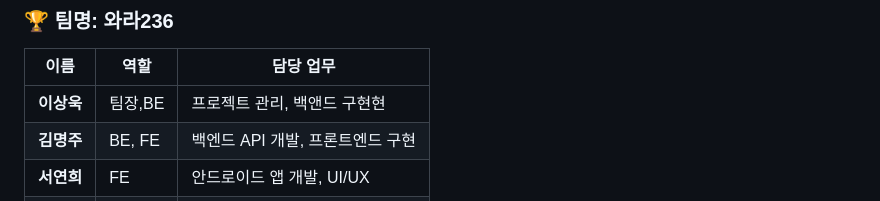
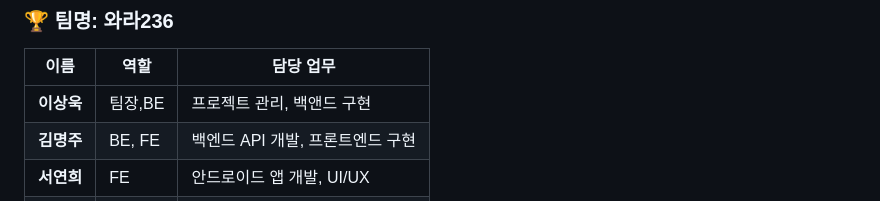
Before and after one commit to Slo1024/ssafy-ai-vision-assist-yolo, a Markdown page: README.md, the part around the change. GitHub-like rendering.

```diff
--- a/README.md
+++ b/README.md
@@ -218,7 +218,7 @@ Android Studio에서 프로젝트 열기 → Run
 
 | 이름 | 역할 | 담당 업무 |
 |------|------|-----------|
-| **이상욱** | 팀장,BE | 프로젝트 관리, 백앤드 구현현|
+| **이상욱** | 팀장,BE | 프로젝트 관리, 백앤드 구현|
 | **김명주** | BE, FE | 백엔드 API 개발, 프론트엔드 구현 |
 | **서연희** | FE | 안드로이드 앱 개발, UI/UX |
 | **염아연** | BE | 서버 개발, 데이터베이스 설계 |
```
